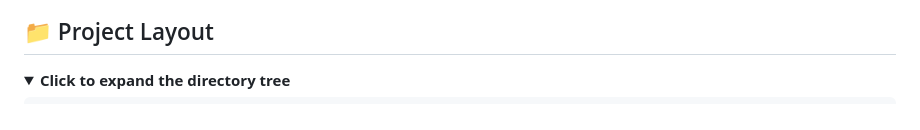
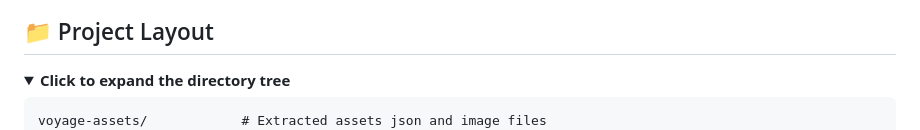
Before and after one commit to comcad/Voyage-Client, a Markdown page: README.md, the part around the change. Rendered like a GitHub page; folded sections open.

````diff
--- a/README.md
+++ b/README.md
@@ -208,6 +208,7 @@ The assets folder itself is only ever read. Delete a file from `customs` and the
 <summary><b>Click to expand the directory tree</b></summary>
 
 ```
+voyage-assets/            # Extracted assets json and image files
 Voyage-Client/
 ├── cache/                # sheets the server makes from your assets on start: gitignored
 ├── public/
````
